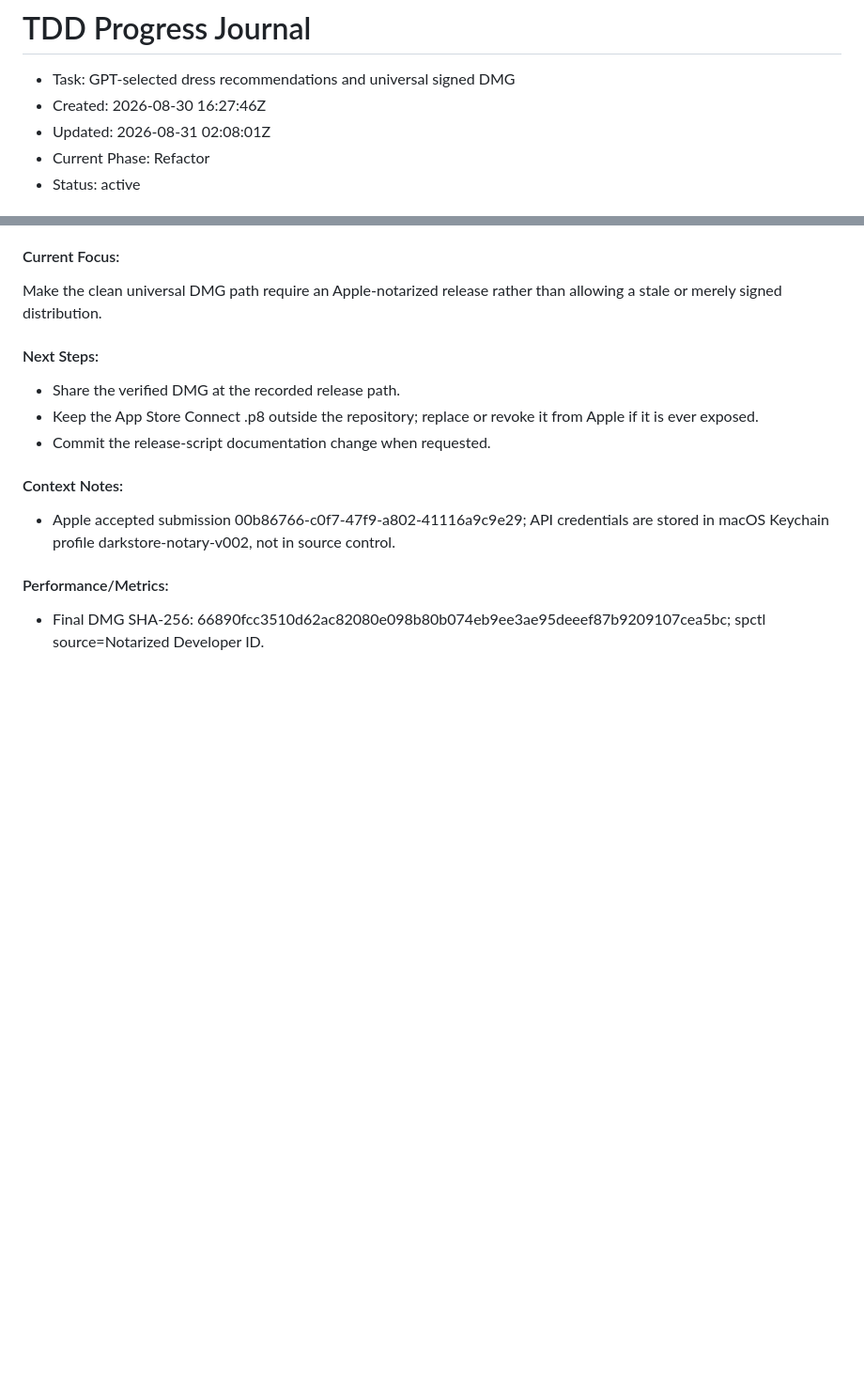
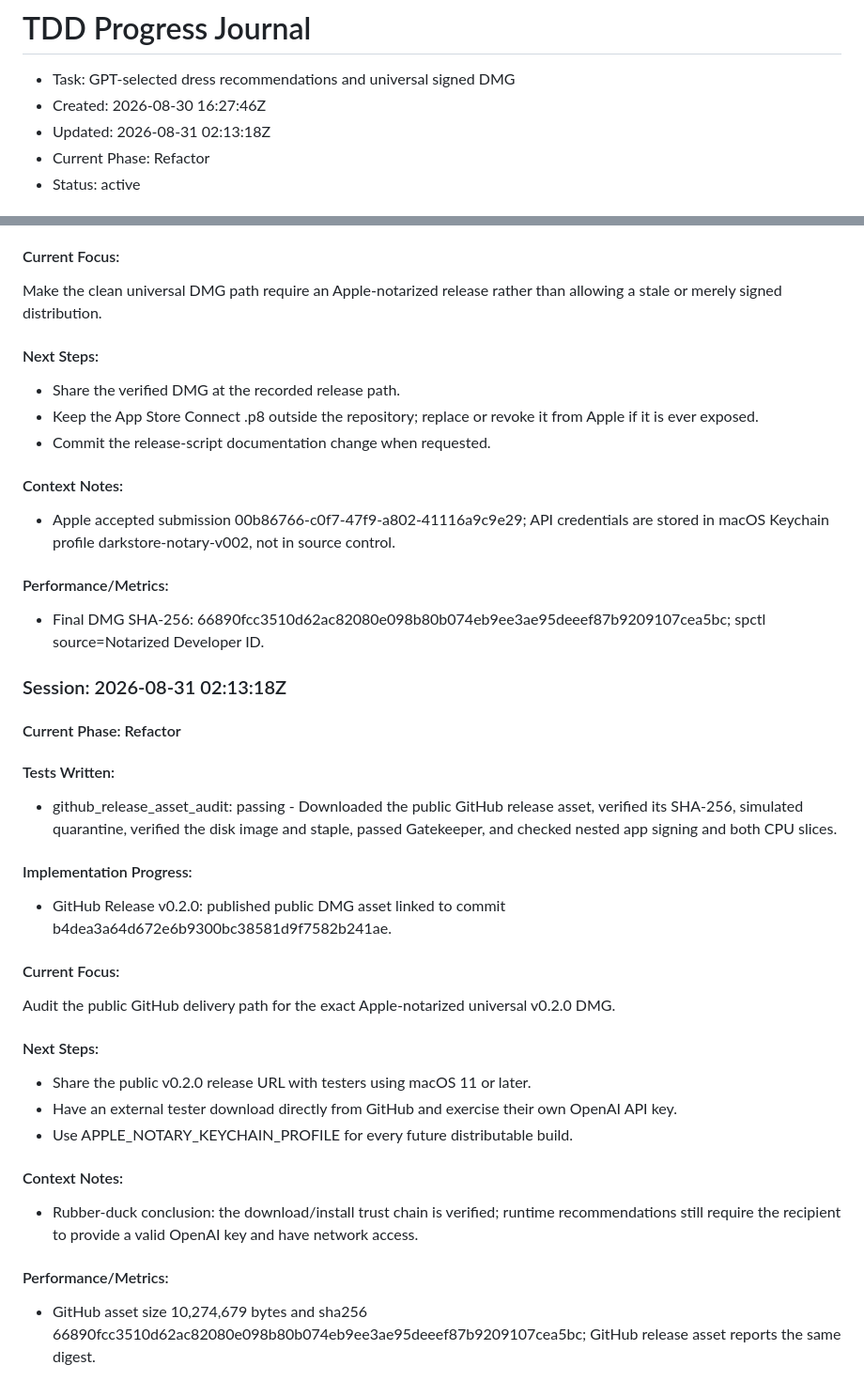
Before and after one commit to amuldotexe/darkstore-chatbot, a Markdown page: docs/journals/darkstore-gpt-selection-tdd.md, 2 parts joined by grey strips. Shown at 94% size. Drawn GitHub-style; blank space fills up the shorter version.

Commit message:
docs: record public release audit

```diff
--- a/docs/journals/darkstore-gpt-selection-tdd.md
+++ b/docs/journals/darkstore-gpt-selection-tdd.md
@@ -2,7 +2,7 @@
 
 - Task: GPT-selected dress recommendations and universal signed DMG
 - Created: 2026-08-30 16:27:46Z
-- Updated: 2026-08-31 02:08:01Z
+- Updated: 2026-08-31 02:13:18Z
 - Current Phase: Refactor
 - Status: active
 
@@ -168,3 +168,27 @@ Make the clean universal DMG path require an Apple-notarized release rather than
 
 #### Performance/Metrics:
 - Final DMG SHA-256: 66890fcc3510d62ac82080e098b80b074eb9ee3ae95deeef87b9209107cea5bc; spctl source=Notarized Developer ID.
+
+### Session: 2026-08-31 02:13:18Z
+
+#### Current Phase: Refactor
+
+#### Tests Written:
+- github_release_asset_audit: passing - Downloaded the public GitHub release asset, verified its SHA-256, simulated quarantine, verified the disk image and staple, passed Gatekeeper, and checked nested app signing and both CPU slices.
+
+#### Implementation Progress:
+- GitHub Release v0.2.0: published public DMG asset linked to commit b4dea3a64d672e6b9300bc38581d9f7582b241ae.
+
+#### Current Focus:
+Audit the public GitHub delivery path for the exact Apple-notarized universal v0.2.0 DMG.
+
+#### Next Steps:
+- Share the public v0.2.0 release URL with testers using macOS 11 or later.
+- Have an external tester download directly from GitHub and exercise their own OpenAI API key.
+- Use APPLE_NOTARY_KEYCHAIN_PROFILE for every future distributable build.
+
+#### Context Notes:
+- Rubber-duck conclusion: the download/install trust chain is verified; runtime recommendations still require the recipient to provide a valid OpenAI key and have network access.
+
+#### Performance/Metrics:
+- GitHub asset size 10,274,679 bytes and sha256 66890fcc3510d62ac82080e098b80b074eb9ee3ae95deeef87b9209107cea5bc; GitHub release asset reports the same digest.
```
